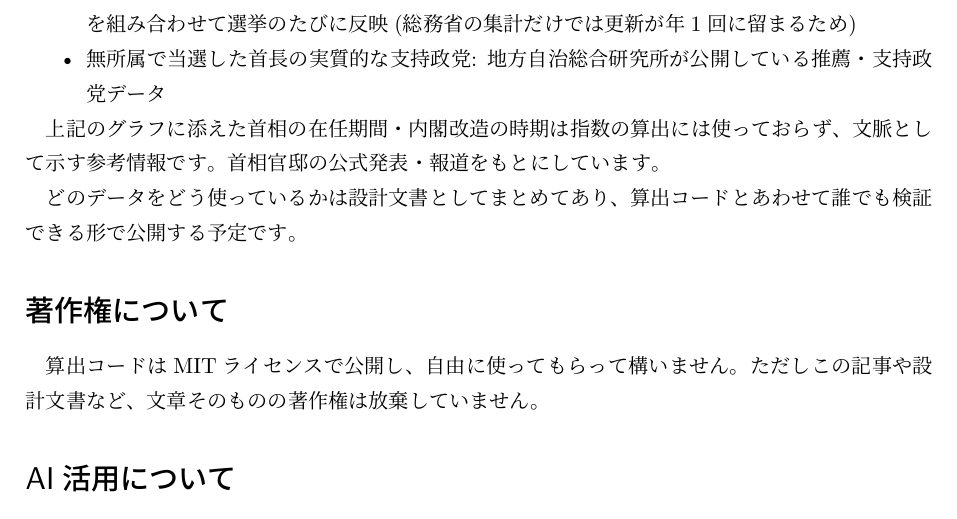
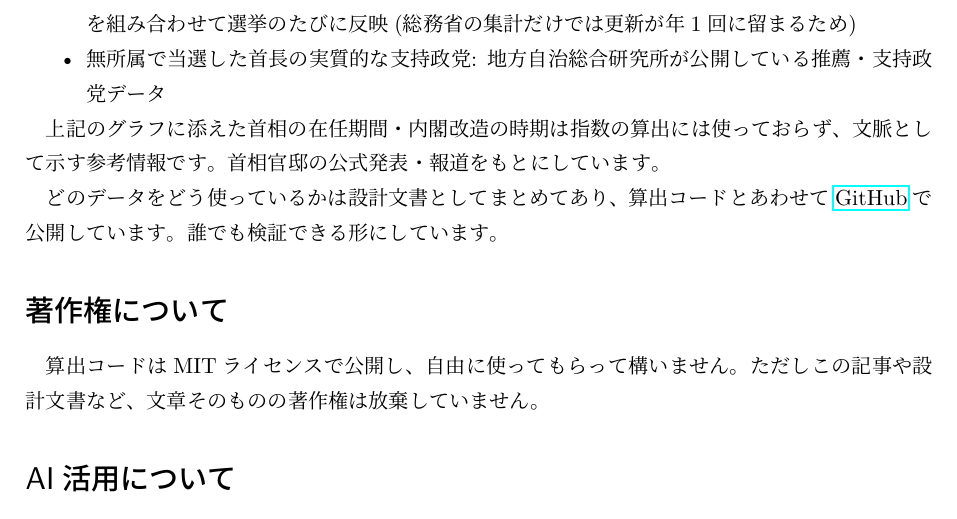
Before and after one commit to hiromichikimura-lang/seiryoku-shisu, a LaTeX document (notes/dai0kai_draft.tex): part of page 6 of 6, cut so that both start at the same text. The pictures show the PDF file notes/dai0kai_draft.pdf that the author committed with the source.

Commit message:
noteドラフトの仕上げ: GitHubリンク追加、.tex/.md同期修正
Co-Authored-By: Claude Sonnet 5 <noreply@anthropic.com>
Claude-Session: https://claude.ai/code/session_01TVss3nsN6jZajUMk5rKKyi

```diff
--- a/notes/dai0kai_draft.tex
+++ b/notes/dai0kai_draft.tex
@@ -132,7 +133,7 @@ $C_p(T)$は前月以前のデータと比較してこそ意味を持つ指標で
 
 上記のグラフに添えた首相の在任期間・内閣改造の時期は指数の算出には使っておらず、文脈として示す参考情報です。首相官邸の公式発表・報道をもとにしています。
 
-どのデータをどう使っているかは設計文書としてまとめてあり、算出コードとあわせて誰でも検証できる形で公開する予定です。
+どのデータをどう使っているかは設計文書としてまとめてあり、算出コードとあわせて\href{https://github.com/hiromichikimura-lang/seiryoku-shisu}{GitHub}で公開しています。誰でも検証できる形にしています。
 
 \section*{著作権について}
 
```
Also changed, not shown: notes/dai0kai_draft.md (+1 -1 lines), notes/dai0kai_draft.pdf, notes/dai0kai_draft.tex (1 more changed lines), 1 other file.
